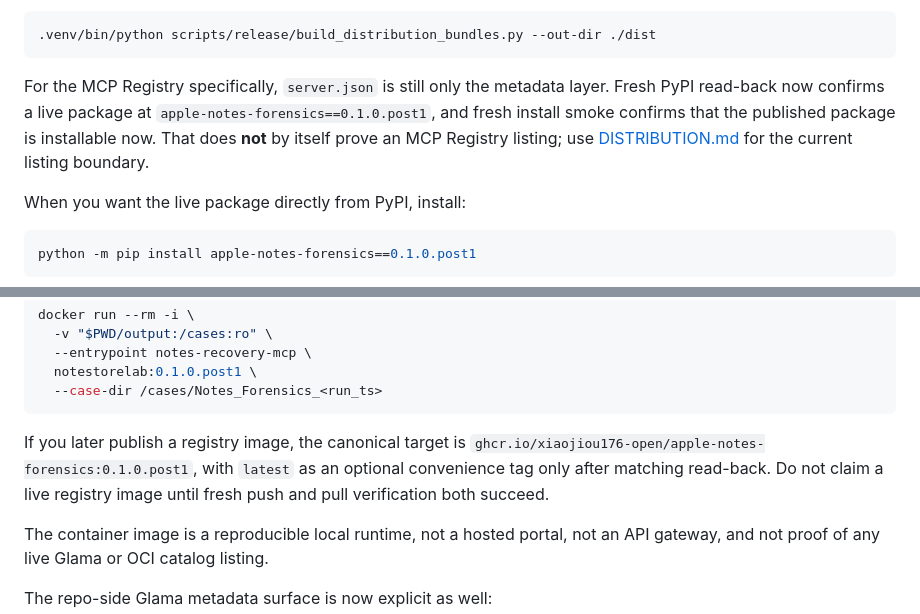
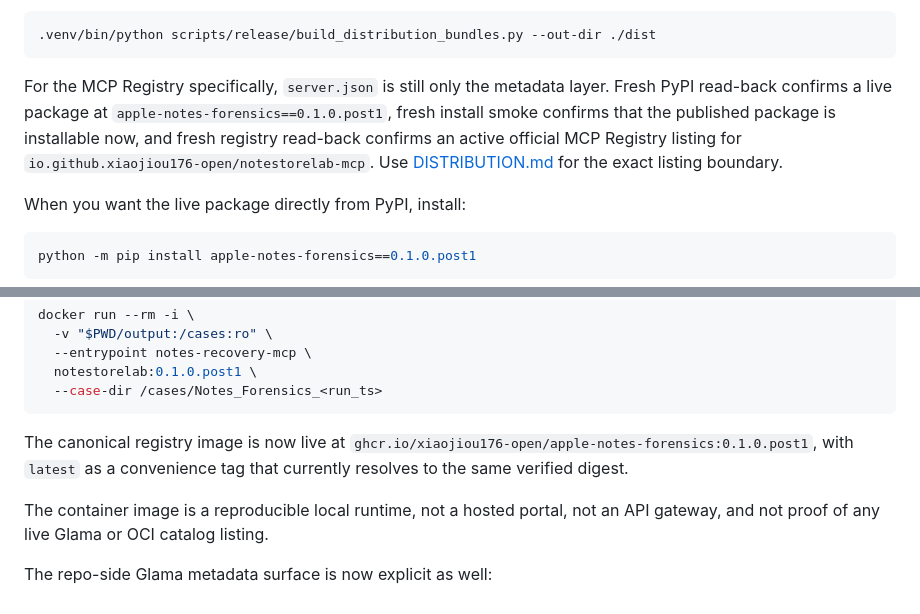
Before and after one commit to xiaojiou176-open/apple-notes-forensics, a Markdown page: README.md, 2 parts joined by grey strips. Drawn GitHub-style.

Commit message:
docs(distribution): sync live registry and GHCR truth (#17)

````diff
--- a/README.md
+++ b/README.md
@@ -339,11 +339,12 @@ Those public-ready surfaces live under `plugins/`, `.claude-plugin/`, and
 ```
 
 For the MCP Registry specifically, `server.json` is still only the metadata
-layer. Fresh PyPI read-back now confirms a live package at
-`apple-notes-forensics==0.1.0.post1`, and fresh install smoke confirms that
-the published package is installable now. That does **not** by itself prove an
-MCP Registry listing; use [DISTRIBUTION.md](./DISTRIBUTION.md) for the current
-listing boundary.
+layer. Fresh PyPI read-back confirms a live package at
+`apple-notes-forensics==0.1.0.post1`, fresh install smoke confirms that the
+published package is installable now, and fresh registry read-back confirms an
+active official MCP Registry listing for
+`io.github.xiaojiou176-open/notestorelab-mcp`. Use
+[DISTRIBUTION.md](./DISTRIBUTION.md) for the exact listing boundary.
 
 When you want the live package directly from PyPI, install:
 
@@ -435,10 +436,9 @@ docker run --rm -i \
   --case-dir /cases/Notes_Forensics_<run_ts>
 ```
 
-If you later publish a registry image, the canonical target is
+The canonical registry image is now live at
 `ghcr.io/xiaojiou176-open/apple-notes-forensics:0.1.0.post1`, with `latest`
-as an optional convenience tag only after matching read-back. Do not claim a
-live registry image until fresh push and pull verification both succeed.
+as a convenience tag that currently resolves to the same verified digest.
 
 The container image is a reproducible local runtime, not a hosted portal, not
 an API gateway, and not proof of any live Glama or OCI catalog listing.
````
Also changed, not shown: DISTRIBUTION.md (+22 -12 lines), INTEGRATIONS.md (+10 -7 lines).
